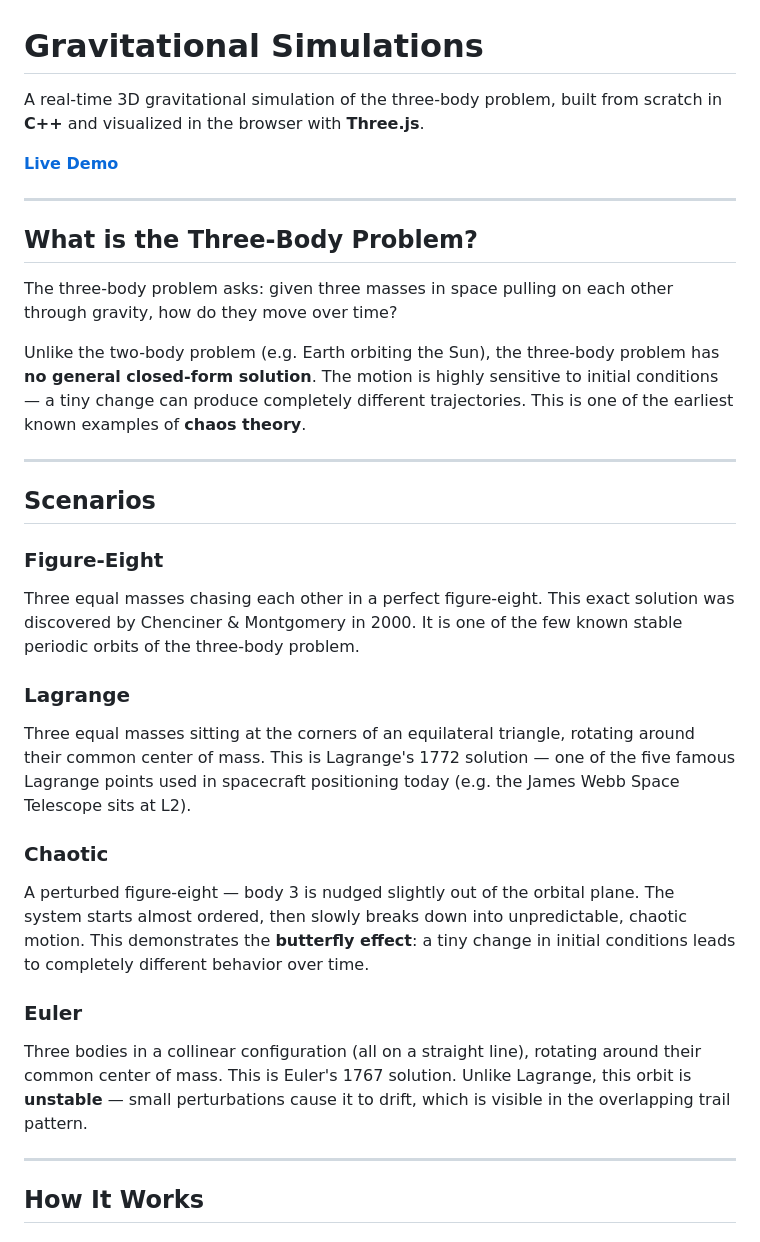
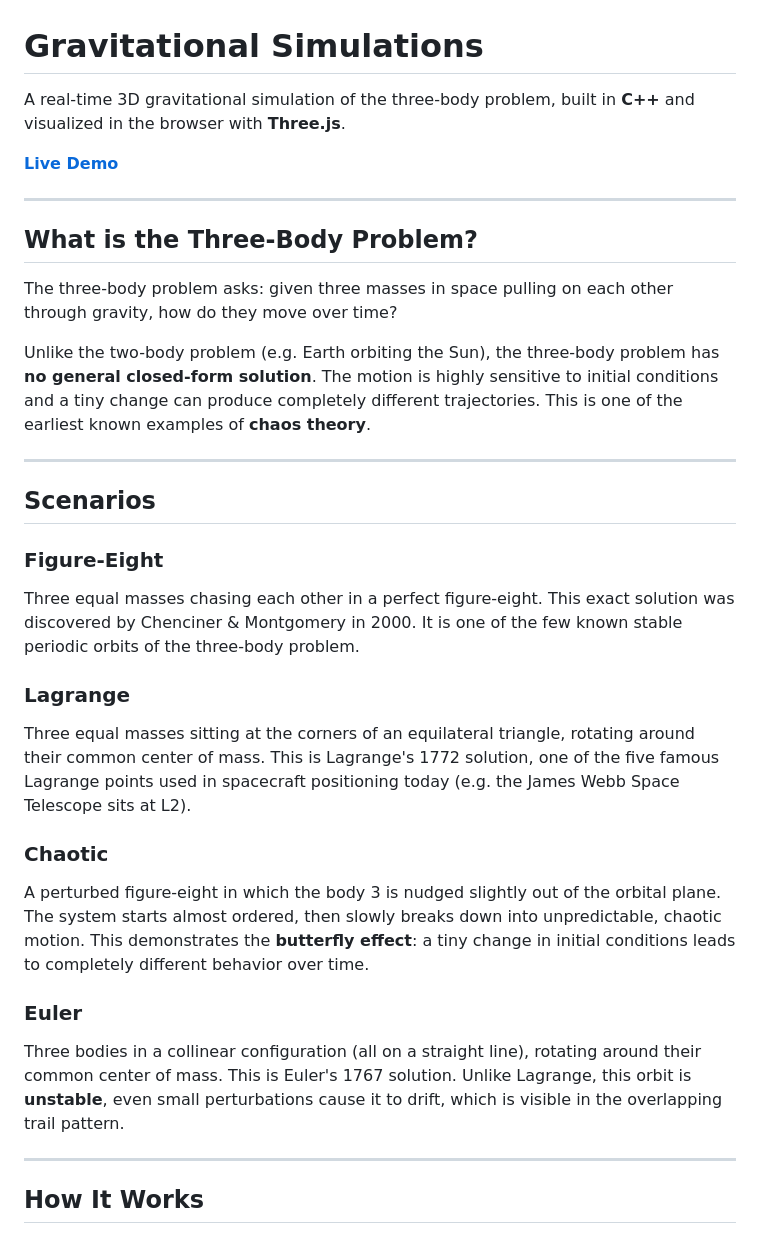
Before and after one commit to mugiln/three-body-problem, a Markdown page: README.md, the part around the change. Drawn GitHub-style.

```diff
--- a/README.md
+++ b/README.md
@@ -1,6 +1,6 @@
 # Gravitational Simulations
 
-A real-time 3D gravitational simulation of the three-body problem, built from scratch in **C++** and visualized in the browser with **Three.js**.
+A real-time 3D gravitational simulation of the three-body problem, built in **C++** and visualized in the browser with **Three.js**.
 
  **[Live Demo](https://mugiln.github.io/gravitational-simulations)**
 
@@ -10,7 +10,7 @@ A real-time 3D gravitational simulation of the three-body problem, built from sc
 
 The three-body problem asks: given three masses in space pulling on each other through gravity, how do they move over time?
 
-Unlike the two-body problem (e.g. Earth orbiting the Sun), the three-body problem has **no general closed-form solution**. The motion is highly sensitive to initial conditions — a tiny change can produce completely different trajectories. This is one of the earliest known examples of **chaos theory**.
+Unlike the two-body problem (e.g. Earth orbiting the Sun), the three-body problem has **no general closed-form solution**. The motion is highly sensitive to initial conditions and a tiny change can produce completely different trajectories. This is one of the earliest known examples of **chaos theory**.
 
 ---
 
@@ -20,13 +20,13 @@ Unlike the two-body problem (e.g. Earth orbiting the Sun), the three-body proble
 Three equal masses chasing each other in a perfect figure-eight. This exact solution was discovered by Chenciner & Montgomery in 2000. It is one of the few known stable periodic orbits of the three-body problem.
 
 ### Lagrange
-Three equal masses sitting at the corners of an equilateral triangle, rotating around their common center of mass. This is Lagrange's 1772 solution — one of the five famous Lagrange points used in spacecraft positioning today (e.g. the James Webb Space Telescope sits at L2).
+Three equal masses sitting at the corners of an equilateral triangle, rotating around their common center of mass. This is Lagrange's 1772 solution, one of the five famous Lagrange points used in spacecraft positioning today (e.g. the James Webb Space Telescope sits at L2).
 
 ### Chaotic
-A perturbed figure-eight — body 3 is nudged slightly out of the orbital plane. The system starts almost ordered, then slowly breaks down into unpredictable, chaotic motion. This demonstrates the **butterfly effect**: a tiny change in initial conditions leads to completely different behavior over time.
+A perturbed figure-eight in which the body 3 is nudged slightly out of the orbital plane. The system starts almost ordered, then slowly breaks down into unpredictable, chaotic motion. This demonstrates the **butterfly effect**: a tiny change in initial conditions leads to completely different behavior over time.
 
 ### Euler
-Three bodies in a collinear configuration (all on a straight line), rotating around their common center of mass. This is Euler's 1767 solution. Unlike Lagrange, this orbit is **unstable** — small perturbations cause it to drift, which is visible in the overlapping trail pattern.
+Three bodies in a collinear configuration (all on a straight line), rotating around their common center of mass. This is Euler's 1767 solution. Unlike Lagrange, this orbit is **unstable**, even small perturbations cause it to drift, which is visible in the overlapping trail pattern.
 
 ---
 
```
